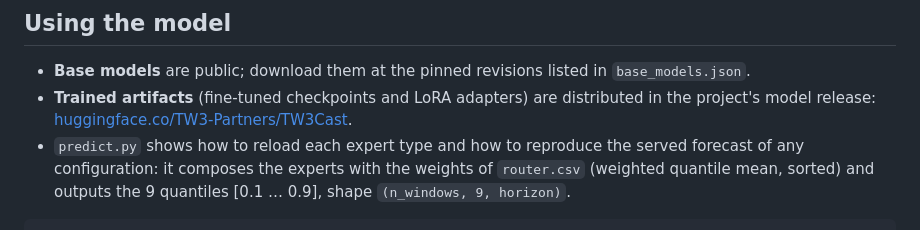
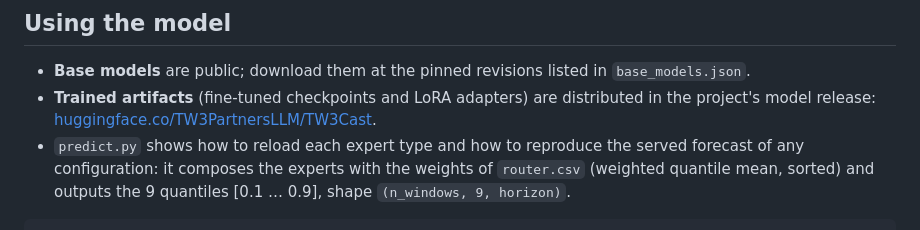
Before and after one commit to TW3-Partners-OS/TW3-Cast, a Markdown page: README.md, the part around the change. Rendered like a GitHub page.

Commit message:
Link the model release
Co-Authored-By: Claude Fable 5 <noreply@anthropic.com>

```diff
--- a/README.md
+++ b/README.md
@@ -42,7 +42,7 @@ the model release under their expert id.
   `base_models.json`.
 - **Trained artifacts** (fine-tuned checkpoints and LoRA adapters) are distributed in the
   project's model release:
-  [huggingface.co/TW3-Partners/TW3Cast](https://huggingface.co/TW3-Partners/TW3Cast).
+  [huggingface.co/TW3PartnersLLM/TW3Cast](https://huggingface.co/TW3PartnersLLM/TW3Cast).
 - `predict.py` shows how to reload each expert type and how to reproduce the served
   forecast of any configuration: it composes the experts with the weights of `router.csv`
   (weighted quantile mean, sorted) and outputs the 9 quantiles [0.1 … 0.9], shape
```
